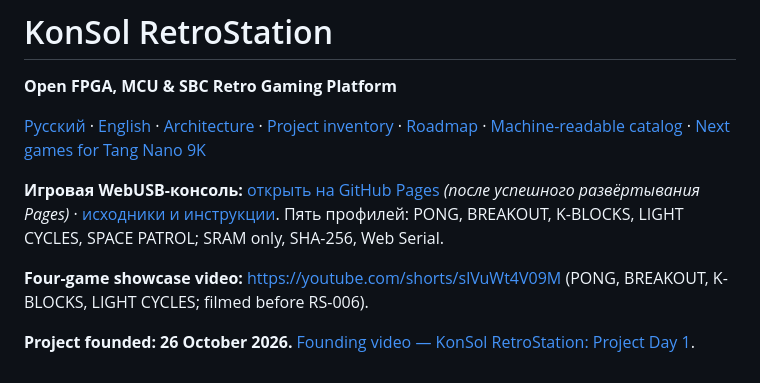
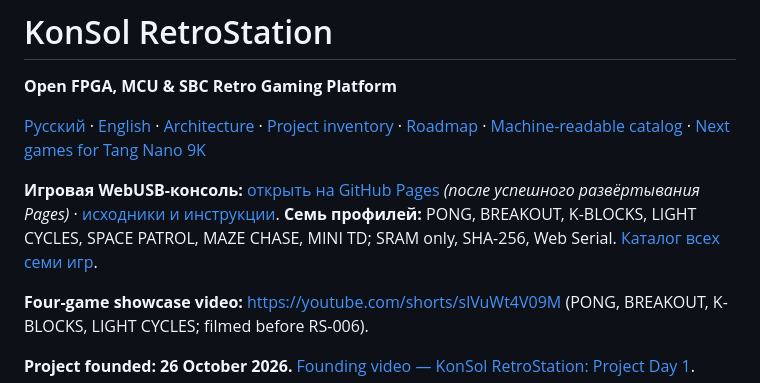
Before and after one commit to AIDevelopersMonster/KonSol-RetroStation, a Markdown page: README.md, the part around the change. Rendered like a GitHub page.

Commit message:
docs: link seven-game catalog and correct stale five-profile README

```diff
--- a/README.md
+++ b/README.md
@@ -4,7 +4,7 @@
 
 [Русский](#русский) · [English](#english) · [Architecture](docs/ARCHITECTURE.md) · [Project inventory](docs/INVENTORY.md) · [Roadmap](docs/ROADMAP.md) · [Machine-readable catalog](catalog/README.md) · [Next games for Tang Nano 9K](docs/FPGA_9K_GAMES_NEXT.md)
 
-**Игровая WebUSB-консоль:** [открыть на GitHub Pages](https://aidevelopersmonster.github.io/KonSol-RetroStation/console/) *(после успешного развёртывания Pages)* · [исходники и инструкции](docs/console/README.md). Пять профилей: PONG, BREAKOUT, K-BLOCKS, LIGHT CYCLES, SPACE PATROL; SRAM only, SHA-256, Web Serial.
+**Игровая WebUSB-консоль:** [открыть на GitHub Pages](https://aidevelopersmonster.github.io/KonSol-RetroStation/console/) *(после успешного развёртывания Pages)* · [исходники и инструкции](docs/console/README.md). **Семь профилей:** PONG, BREAKOUT, K-BLOCKS, LIGHT CYCLES, SPACE PATROL, MAZE CHASE, MINI TD; SRAM only, SHA-256, Web Serial. [Каталог всех семи игр](games/README.md).
 
 **Four-game showcase video:** https://youtube.com/shorts/slVuWt4V09M (PONG, BREAKOUT, K-BLOCKS, LIGHT CYCLES; filmed before RS-006).
 
```
